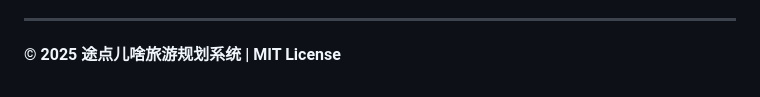
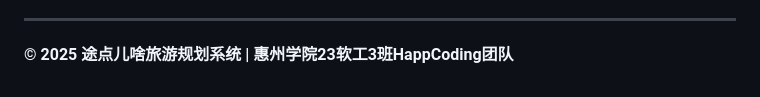
Before and after one commit to 3217741252tsl-collab/tudianersha, a Markdown page: PROJECT_DOCUMENTATION.md, the part around the change. GitHub-like rendering.

```diff
--- a/PROJECT_DOCUMENTATION.md
+++ b/PROJECT_DOCUMENTATION.md
@@ -1571,4 +1571,4 @@ DELETE /api/users/{id}   - 删除用户
 
 ---
 
-**© 2025 途点儿啥旅游规划系统 | MIT License**
+**© 2025 途点儿啥旅游规划系统 | 惠州学院23软工3班HappCoding团队**
```
Also changed, not shown: tudianersha/README.md (+1 -1 lines).
